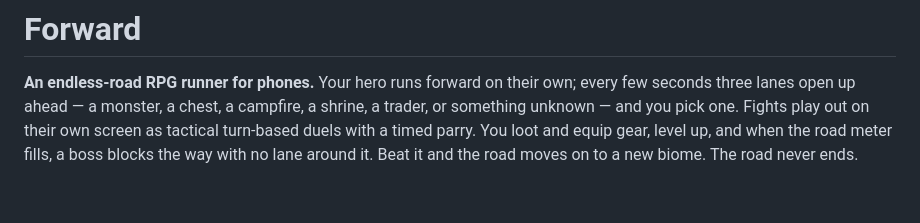
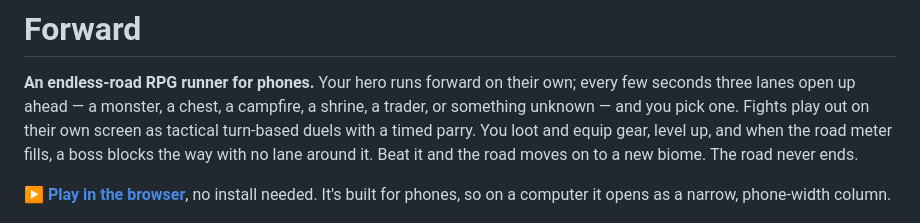
Before and after one commit to NGdev2/forward, a Markdown page: README.md, the part around the change. Rendered like a GitHub page; blank space fills up the shorter version.

Commit message:
Add browser play link to README
Co-Authored-By: Claude Opus 5.5 <noreply@anthropic.com>

```diff
--- a/README.md
+++ b/README.md
@@ -6,6 +6,9 @@ something unknown — and you pick one. Fights play out on their own screen as t
 turn-based duels with a timed parry. You loot and equip gear, level up, and when the road meter
 fills, a boss blocks the way with no lane around it. Beat it and the road moves on to a new
 biome. The road never ends.
+
+**▶ [Play in the browser](https://ngdev2.github.io/forward/)**, no install needed. It's built for phones, so on a computer it
+opens as a narrow, phone-width column.
 
 ![Forward — title, road, parry, relic sets](docs/screenshots/overview.jpg)
 
```
